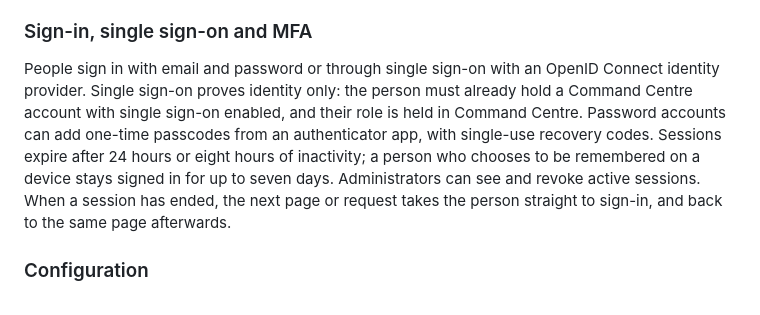
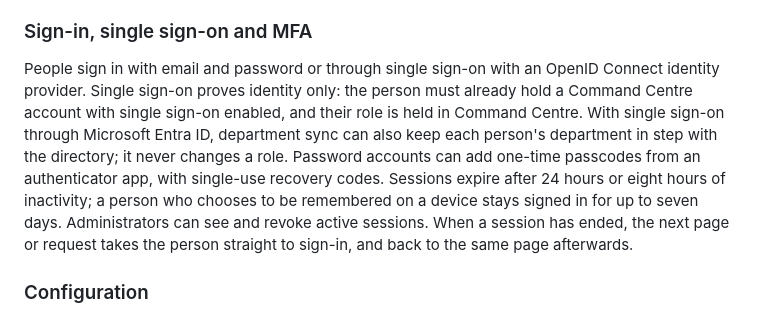
Before and after one commit to frontiercc/command-centre, a Markdown page: docs/product-overview.md, the part around the change. Rendered like a GitHub page.

```diff
--- a/docs/product-overview.md
+++ b/docs/product-overview.md
@@ -398,7 +398,7 @@ When telemetry, Anthropic's Compliance API or OpenAI's Compliance API first show
 
 ### Sign-in, single sign-on and MFA
 
-People sign in with email and password or through single sign-on with an OpenID Connect identity provider. Single sign-on proves identity only: the person must already hold a Command Centre account with single sign-on enabled, and their role is held in Command Centre. Password accounts can add one-time passcodes from an authenticator app, with single-use recovery codes. Sessions expire after 24 hours or eight hours of inactivity; a person who chooses to be remembered on a device stays signed in for up to seven days. Administrators can see and revoke active sessions. When a session has ended, the next page or request takes the person straight to sign-in, and back to the same page afterwards.
+People sign in with email and password or through single sign-on with an OpenID Connect identity provider. Single sign-on proves identity only: the person must already hold a Command Centre account with single sign-on enabled, and their role is held in Command Centre. With single sign-on through Microsoft Entra ID, department sync can also keep each person's department in step with the directory; it never changes a role. Password accounts can add one-time passcodes from an authenticator app, with single-use recovery codes. Sessions expire after 24 hours or eight hours of inactivity; a person who chooses to be remembered on a device stays signed in for up to seven days. Administrators can see and revoke active sessions. When a session has ended, the next page or request takes the person straight to sign-in, and back to the same page afterwards.
 
 ### Configuration
 
```
Also changed, not shown: docs/security-and-data-protection.md (+3 -2 lines), docs/troubleshooting.md (+1 -1 lines), docs/diagrams/Trust boundaries.png, 1 other file.
